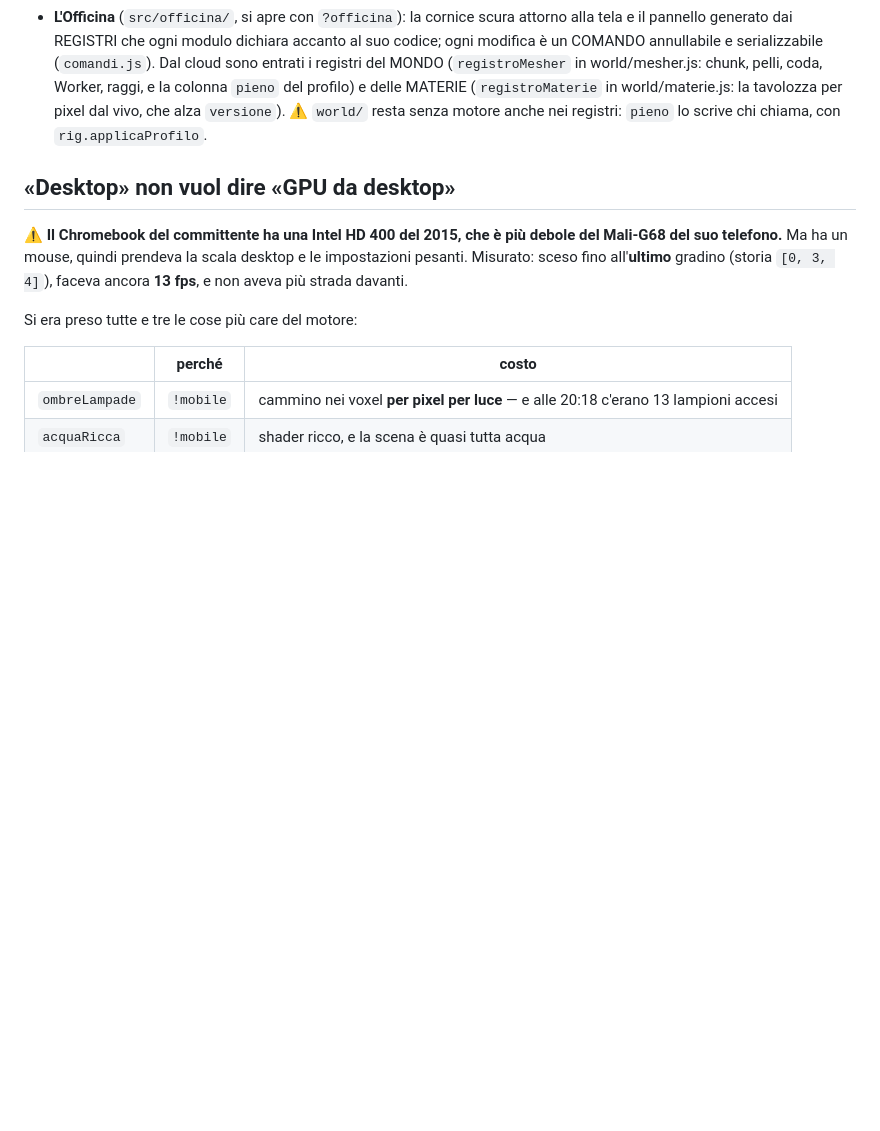
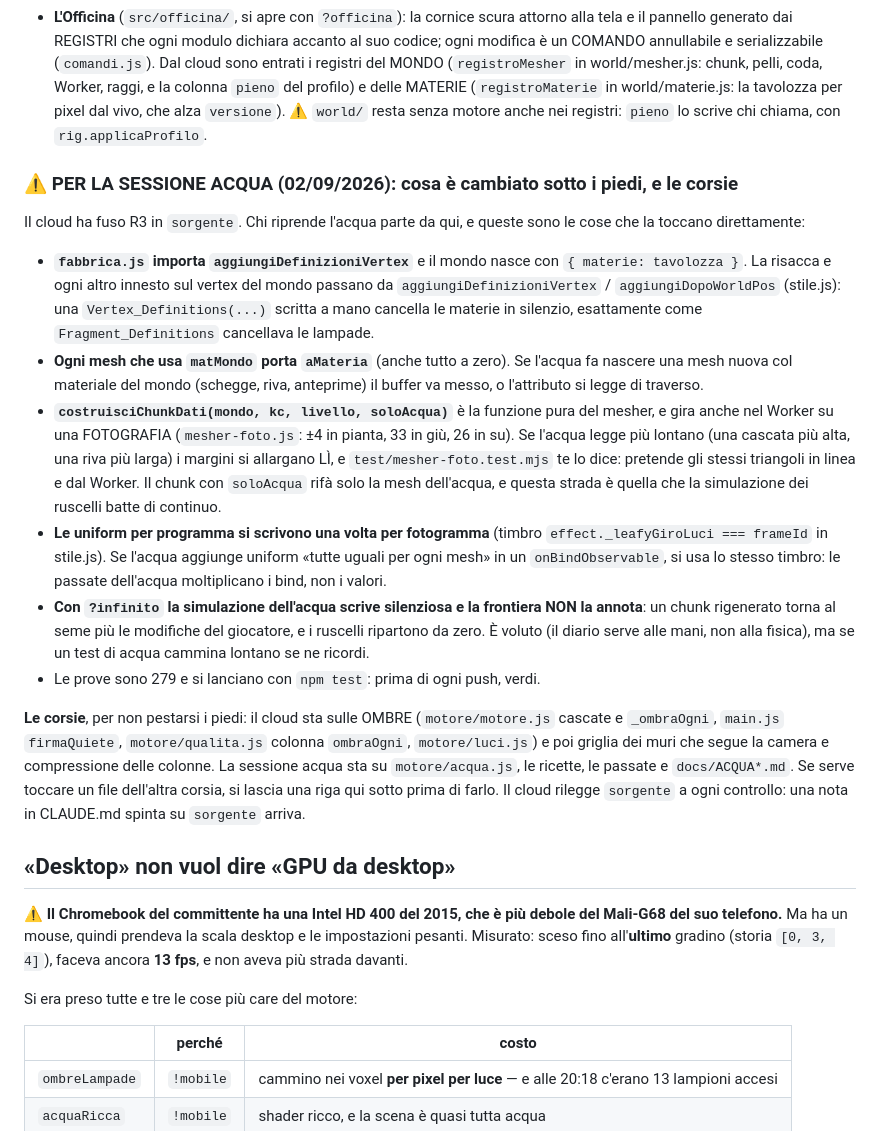
Before and after one commit to DakriGH/leafy-shadows, a Markdown page: CLAUDE.md, the part around the change. GitHub-like rendering; blank space fills up the shorter version.

Commit message:
La nota per chi riprende l'acqua: cosa cambia con R3 e le corsie
Una sezione in CLAUDE.md per la sessione che tornerà sull'acqua: gli
innesti sul vertex passano dagli helper di stile.js, ogni mesh del mondo
porta aMateria, i margini della fotografia del Worker, il timbro per
fotogramma delle uniform, la frontiera che non annota la simulazione.
E le corsie: il cloud sulle ombre e la griglia, l'acqua su acqua.js.

Co-Authored-By: Claude Fable 5.1 <noreply@anthropic.com>
Claude-Session: https://claude.ai/code/session_01FE2ZW2RBDMhnaer9M6i3rN

```diff
--- a/CLAUDE.md
+++ b/CLAUDE.md
@@ -1199,6 +1199,45 @@ provati in Node (257 prove) e a schermo. Le trappole già pagate:
   tavolozza per pixel dal vivo, che alza `versione`). ⚠ `world/` resta senza
   motore anche nei registri: `pieno` lo scrive chi chiama, con `rig.applicaProfilo`.
 
+### ⚠ PER LA SESSIONE ACQUA (02/09/2026): cosa è cambiato sotto i piedi, e le corsie
+
+Il cloud ha fuso R3 in `sorgente`. Chi riprende l'acqua parte da qui, e queste
+sono le cose che la toccano direttamente:
+
+- **`fabbrica.js` importa `aggiungiDefinizioniVertex`** e il mondo nasce con
+  `{ materie: tavolozza }`. La risacca e ogni altro innesto sul vertex del
+  mondo passano da `aggiungiDefinizioniVertex` / `aggiungiDopoWorldPos`
+  (stile.js): una `Vertex_Definitions(...)` scritta a mano cancella le materie
+  in silenzio, esattamente come `Fragment_Definitions` cancellava le lampade.
+- **Ogni mesh che usa `matMondo` porta `aMateria`** (anche tutto a zero). Se
+  l'acqua fa nascere una mesh nuova col materiale del mondo (schegge, riva,
+  anteprime) il buffer va messo, o l'attributo si legge di traverso.
+- **`costruisciChunkDati(mondo, kc, livello, soloAcqua)`** è la funzione pura
+  del mesher, e gira anche nel Worker su una FOTOGRAFIA (`mesher-foto.js`:
+  ±4 in pianta, 33 in giù, 26 in su). Se l'acqua legge più lontano (una
+  cascata più alta, una riva più larga) i margini si allargano LÌ, e
+  `test/mesher-foto.test.mjs` te lo dice: pretende gli stessi triangoli in
+  linea e dal Worker. Il chunk con `soloAcqua` rifà solo la mesh dell'acqua,
+  e questa strada è quella che la simulazione dei ruscelli batte di continuo.
+- **Le uniform per programma si scrivono una volta per fotogramma** (timbro
+  `effect._leafyGiroLuci === frameId` in stile.js). Se l'acqua aggiunge
+  uniform «tutte uguali per ogni mesh» in un `onBindObservable`, si usa lo
+  stesso timbro: le passate dell'acqua moltiplicano i bind, non i valori.
+- **Con `?infinito` la simulazione dell'acqua scrive silenziosa e la frontiera
+  NON la annota**: un chunk rigenerato torna al seme più le modifiche del
+  giocatore, e i ruscelli ripartono da zero. È voluto (il diario serve alle
+  mani, non alla fisica), ma se un test di acqua cammina lontano se ne ricordi.
+- Le prove sono 279 e si lanciano con `npm test`: prima di ogni push, verdi.
+
+**Le corsie**, per non pestarsi i piedi: il cloud sta sulle OMBRE
+(`motore/motore.js` cascate e `_ombraOgni`, `main.js` `firmaQuiete`,
+`motore/qualita.js` colonna `ombraOgni`, `motore/luci.js`) e poi griglia dei
+muri che segue la camera e compressione delle colonne. La sessione acqua sta
+su `motore/acqua.js`, le ricette, le passate e `docs/ACQUA*.md`. Se serve
+toccare un file dell'altra corsia, si lascia una riga qui sotto prima di
+farlo. Il cloud rilegge `sorgente` a ogni controllo: una nota in CLAUDE.md
+spinta su `sorgente` arriva.
+
 ## «Desktop» non vuol dire «GPU da desktop»
 
 ⚠ **Il Chromebook del committente ha una Intel HD 400 del 2015, che è più debole
```
